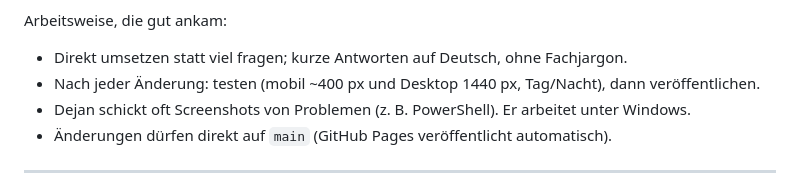
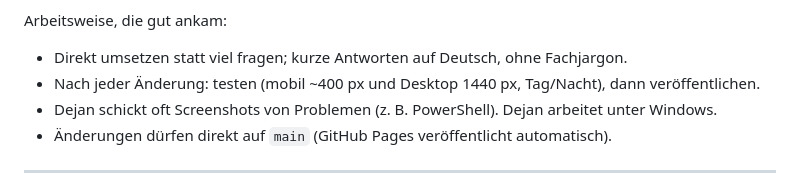
Before and after one commit to djsunji/venividivolo, a Markdown page: UEBERGABE.md, the part around the change. Drawn GitHub-style.

Commit message:
UEBERGABE.md: Formulierung
Co-Authored-By: Claude Opus 5.5 (1M context) <noreply@anthropic.com>
Claude-Session: https://claude.ai/code/session_011Wz9M78TVeXjgTSVvUU4o3

```diff
--- a/UEBERGABE.md
+++ b/UEBERGABE.md
@@ -153,7 +153,7 @@ Reihenfolge der Wünsche (das Letzte gilt):
 Arbeitsweise, die gut ankam:
 - Direkt umsetzen statt viel fragen; kurze Antworten auf Deutsch, ohne Fachjargon.
 - Nach jeder Änderung: testen (mobil ~400 px und Desktop 1440 px, Tag/Nacht), dann veröffentlichen.
-- Dejan schickt oft Screenshots von Problemen (z. B. PowerShell). Er arbeitet unter Windows.
+- Dejan schickt oft Screenshots von Problemen (z. B. PowerShell). Dejan arbeitet unter Windows.
 - Änderungen dürfen direkt auf `main` (GitHub Pages veröffentlicht automatisch).
 
 ---
```
